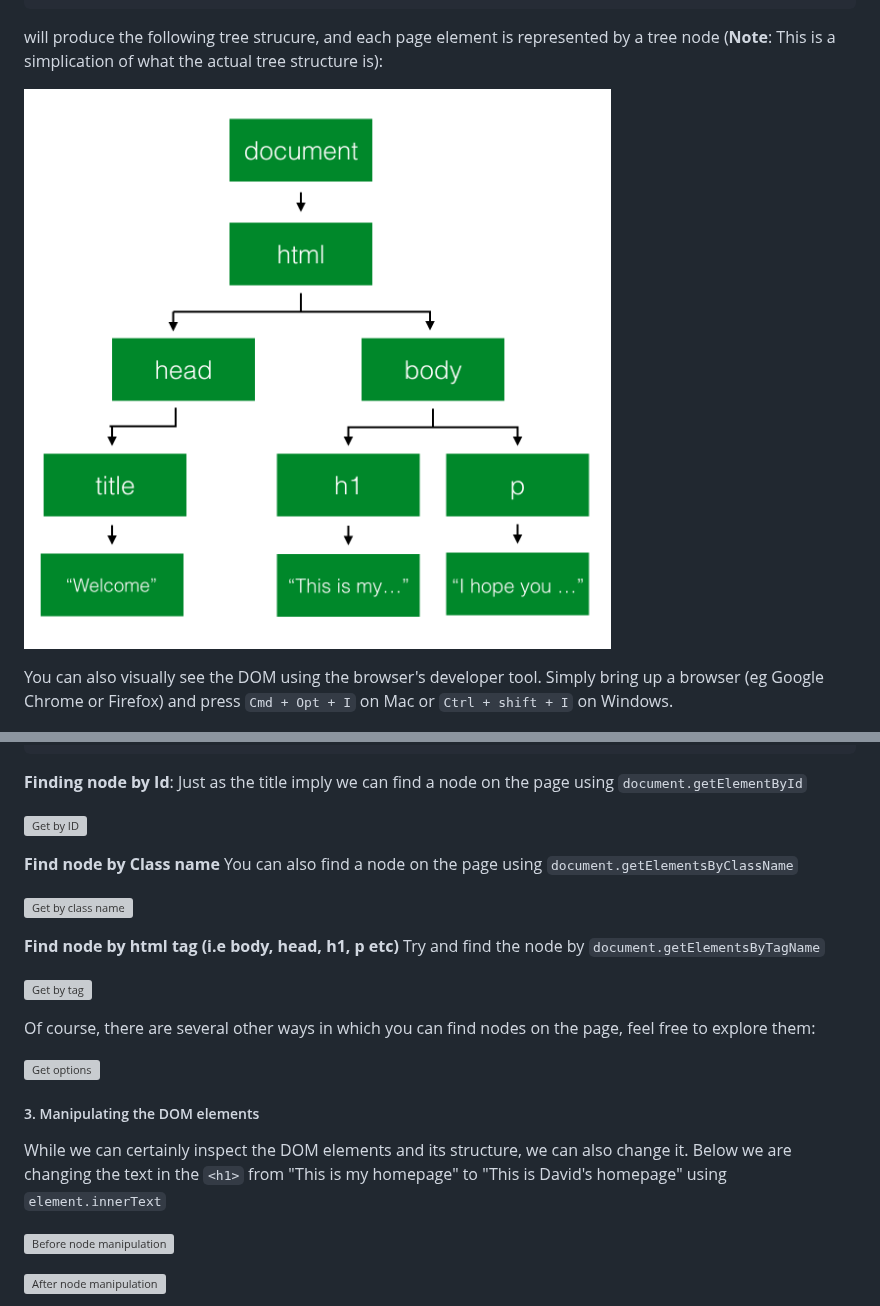
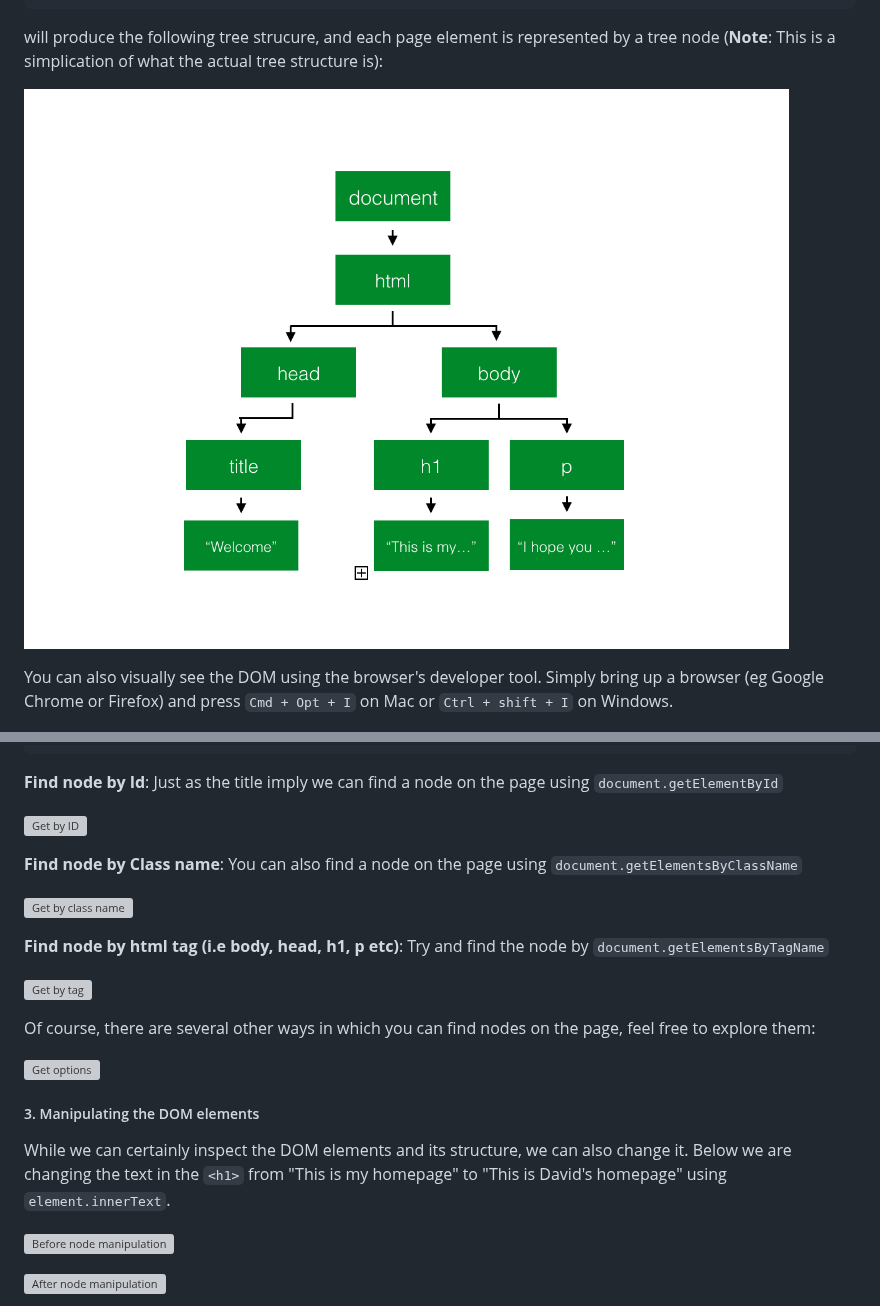
Before and after one commit to codingforeveryone/READMEs, a Markdown page: dom.md, 2 parts joined by grey strips. Rendered like a GitHub page; pictures changed too: images/dom/dom-tree-small.png (added); grey boxes are pictures that could not be loaded.

Commit message:
fixed image size and punctuation

````diff
--- a/dom.md
+++ b/dom.md
@@ -34,7 +34,7 @@ Here's an example, the following HTML syntax
 
 will produce the following tree strucure, and each page element is represented by a tree node (**Note**: This is a simplication of what the actual tree structure is):
 
-![DOM tree structure](images/dom/dom-tree.png)
+![DOM tree structure](images/dom/dom-tree-small.png)
 
 You can also visually see the DOM using the browser's developer tool. Simply bring up a browser (eg Google Chrome or Firefox) and press ```Cmd + Opt + I``` on Mac or ```Ctrl + shift + I``` on Windows.
 
@@ -94,15 +94,15 @@ Now update the HTML syntax to the following:
 </html>
 ```
 
-**Finding node by Id**: Just as the title imply we can find a node on the page using ```document.getElementById```
+**Find node by Id**: Just as the title imply we can find a node on the page using ```document.getElementById```
 
 ![Get by ID](images/dom/get-by-id.png)
 
-**Find node by Class name** You can also find a node on the page using ```document.getElementsByClassName```
+**Find node by Class name**: You can also find a node on the page using ```document.getElementsByClassName```
 
 ![Get by class name](images/dom/get-by-classname.png)
 
-**Find node by html tag (i.e body, head, h1, p etc)** Try and find the node by ```document.getElementsByTagName```
+**Find node by html tag (i.e body, head, h1, p etc)**: Try and find the node by ```document.getElementsByTagName```
 
 ![Get by tag](images/dom/get-by-tag.png)
 
@@ -112,7 +112,7 @@ Of course, there are several other ways in which you can find nodes on the page,
 
 ##### 3. Manipulating the DOM elements
 
-While we can certainly inspect the DOM elements and its structure, we can also change it. Below we are changing the text in the ```<h1>``` from "This is my homepage" to "This is David's homepage" using ```element.innerText```
+While we can certainly inspect the DOM elements and its structure, we can also change it. Below we are changing the text in the ```<h1>``` from "This is my homepage" to "This is David's homepage" using ```element.innerText```.
 
 ![Before node manipulation](images/dom/manipulate-before.png)
 
````
